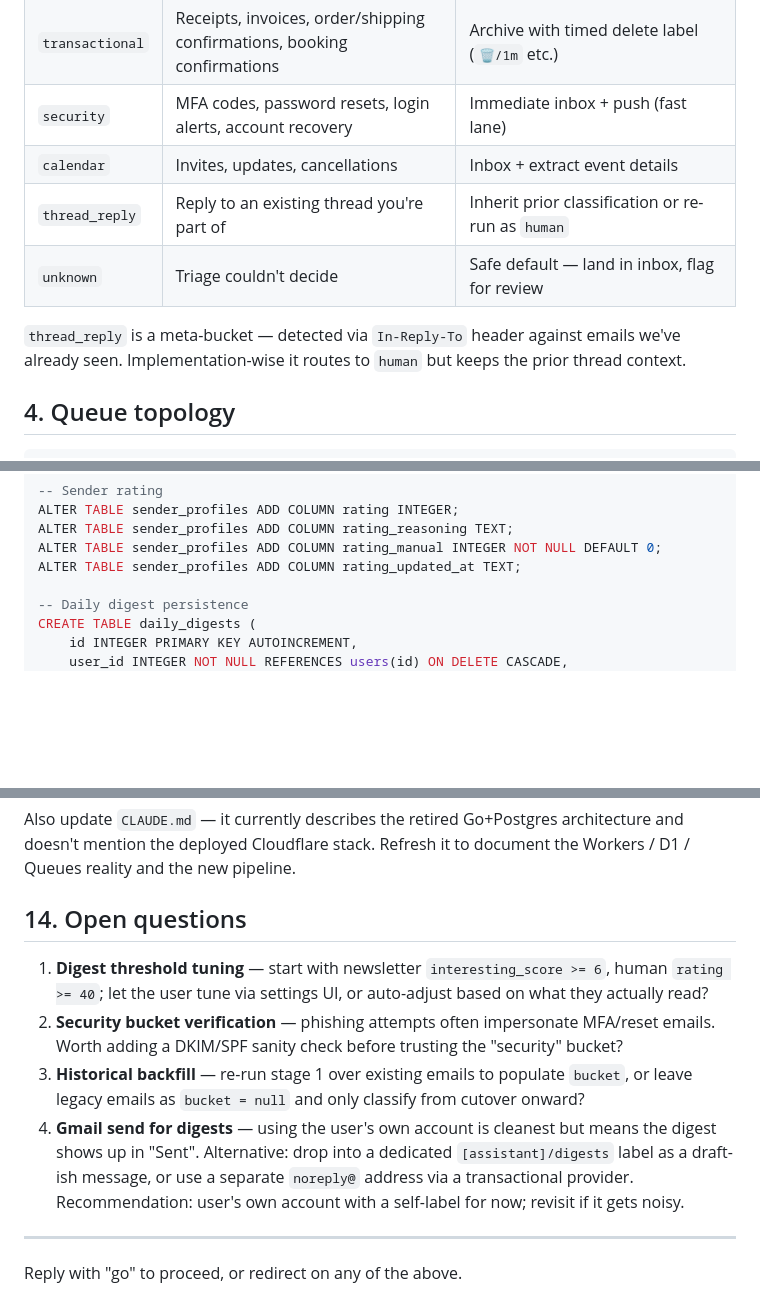
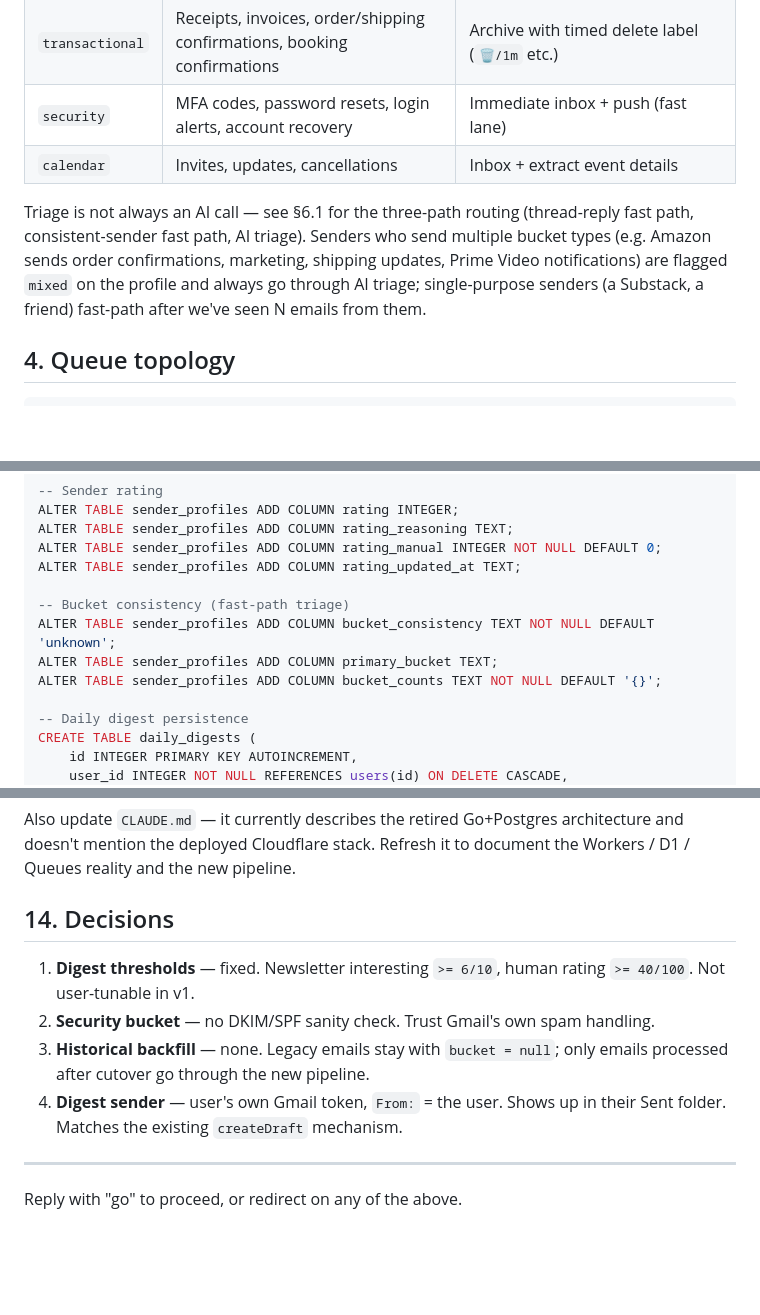
Before and after one commit to denwilliams/gmail-triage-assistant, a Markdown page: cloudflare/PIPELINE_PLAN.md, 3 parts joined by grey strips. Drawn GitHub-style; blank space fills up the shorter version.

```diff
--- a/cloudflare/PIPELINE_PLAN.md
+++ b/cloudflare/PIPELINE_PLAN.md
@@ -33,12 +33,14 @@ Stage 1 classifies every email into exactly one bucket. Buckets:
 | `transactional` | Receipts, invoices, order/shipping confirmations, booking confirmations | Archive with timed delete label (`🗑️/1m` etc.) |
 | `security` | MFA codes, password resets, login alerts, account recovery | Immediate inbox + push (fast lane) |
 | `calendar` | Invites, updates, cancellations | Inbox + extract event details |
-| `thread_reply` | Reply to an existing thread you're part of | Inherit prior classification or re-run as `human` |
-| `unknown` | Triage couldn't decide | Safe default — land in inbox, flag for review |
 
-`thread_reply` is a meta-bucket — detected via `In-Reply-To` header against
-emails we've already seen. Implementation-wise it routes to `human` but keeps
-the prior thread context.
+Triage is not always an AI call — see §6.1 for the three-path routing
+(thread-reply fast path, consistent-sender fast path, AI triage). Senders
+who send multiple bucket types (e.g. Amazon sends order confirmations,
+marketing, shipping updates, Prime Video notifications) are flagged
+`mixed` on the profile and always go through AI triage; single-purpose
+senders (a Substack, a friend) fast-path after we've seen N emails from
+them.
 
 ## 4. Queue topology
 
@@ -247,6 +279,11 @@ ALTER TABLE sender_profiles ADD COLUMN rating INTEGER;
 ALTER TABLE sender_profiles ADD COLUMN rating_reasoning TEXT;
 ALTER TABLE sender_profiles ADD COLUMN rating_manual INTEGER NOT NULL DEFAULT 0;
 ALTER TABLE sender_profiles ADD COLUMN rating_updated_at TEXT;
+
+-- Bucket consistency (fast-path triage)
+ALTER TABLE sender_profiles ADD COLUMN bucket_consistency TEXT NOT NULL DEFAULT 'unknown';
+ALTER TABLE sender_profiles ADD COLUMN primary_bucket TEXT;
+ALTER TABLE sender_profiles ADD COLUMN bucket_counts TEXT NOT NULL DEFAULT '{}';
 
 -- Daily digest persistence
 CREATE TABLE daily_digests (
@@ -322,22 +359,17 @@ Also update `CLAUDE.md` — it currently describes the retired Go+Postgres
 architecture and doesn't mention the deployed Cloudflare stack. Refresh it to
 document the Workers / D1 / Queues reality and the new pipeline.
 
-## 14. Open questions
+## 14. Decisions
 
-1. **Digest threshold tuning** — start with newsletter `interesting_score >=
-   6`, human `rating >= 40`; let the user tune via settings UI, or
-   auto-adjust based on what they actually read?
-2. **Security bucket verification** — phishing attempts often impersonate
-   MFA/reset emails. Worth adding a DKIM/SPF sanity check before trusting the
-   "security" bucket?
-3. **Historical backfill** — re-run stage 1 over existing emails to populate
-   `bucket`, or leave legacy emails as `bucket = null` and only classify from
-   cutover onward?
-4. **Gmail send for digests** — using the user's own account is cleanest but
-   means the digest shows up in "Sent". Alternative: drop into a dedicated
-   `[assistant]/digests` label as a draft-ish message, or use a separate
-   `noreply@` address via a transactional provider. Recommendation: user's
-   own account with a self-label for now; revisit if it gets noisy.
+1. **Digest thresholds** — fixed. Newsletter interesting `>= 6/10`, human
+   rating `>= 40/100`. Not user-tunable in v1.
+2. **Security bucket** — no DKIM/SPF sanity check. Trust Gmail's own spam
+   handling.
+3. **Historical backfill** — none. Legacy emails stay with `bucket = null`;
+   only emails processed after cutover go through the new pipeline.
+4. **Digest sender** — user's own Gmail token, `From:` = the user.
+   Shows up in their Sent folder. Matches the existing `createDraft`
+   mechanism.
 
 ---
 
```
Also changed, not shown: other parts of cloudflare/PIPELINE_PLAN.md (+57 -27 lines).
